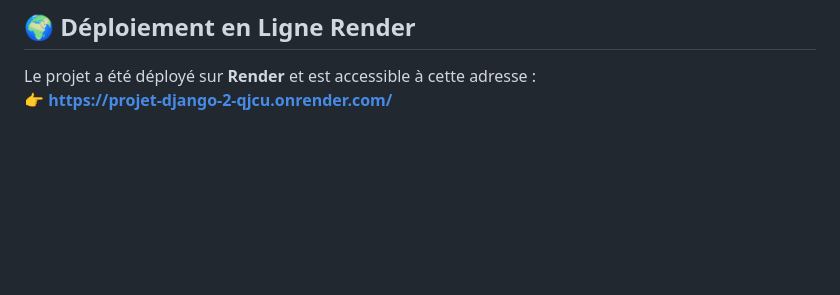
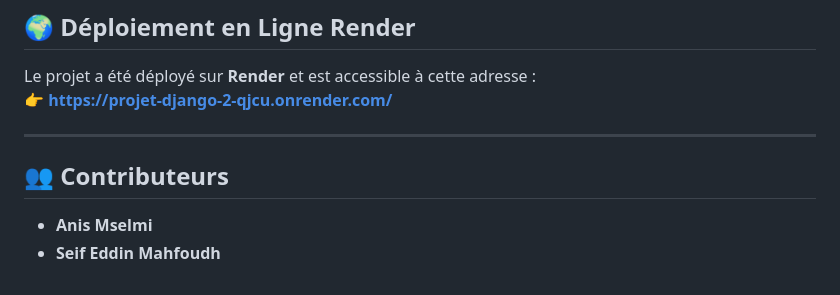
Before and after one commit to anis-mselmi/Projet-Django, a Markdown page: README.md, the part around the change. Drawn GitHub-style; blank space fills up the shorter version.

Commit message:
Add contributors to README

```diff
--- a/README.md
+++ b/README.md
@@ -229,3 +229,10 @@ Soumettez le lien GitHub sur **Classroom** avant le **28/04/2026**.
 
 Le projet a été déployé sur **Render** et est accessible à cette adresse :
 👉 **[https://projet-django-2-qjcu.onrender.com/](https://projet-django-2-qjcu.onrender.com/)**
+
+---
+
+## 👥 Contributeurs
+
+- **Anis Mselmi**
+- **Seif Eddin Mahfoudh**
```
